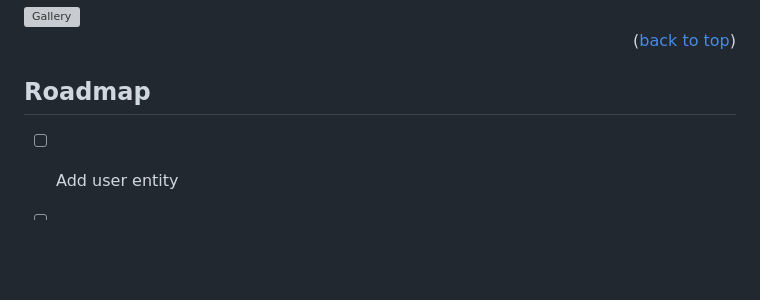
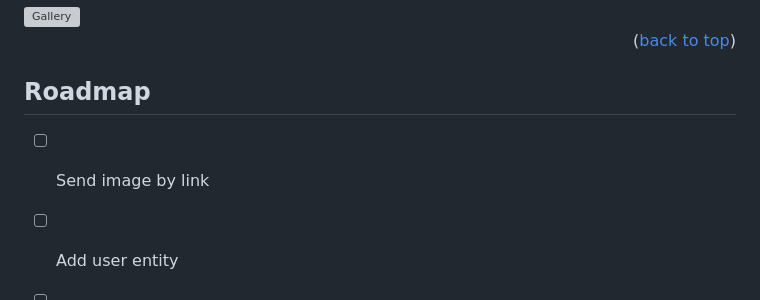
Before and after one commit to rvinnie/lightstream, a Markdown page: README.md, the part around one of its changes. Rendered like a GitHub page; blank space fills up the shorter version; grey boxes are pictures that could not be loaded.

Commit message:
feat: update README

```diff
--- a/README.md
+++ b/README.md
@@ -177,6 +178,7 @@ An example of a gallery with two images (`Upload` two images -> press `Get all`)
 <!-- ROADMAP -->
 ## Roadmap
 
+- [ ] Send image by link
 - [ ] Add user entity
 - [ ] Add authorization microservice (JWT)
 - [ ] Add Terraform
```
Also changed, not shown: other parts of README.md (+2 -1 lines).
